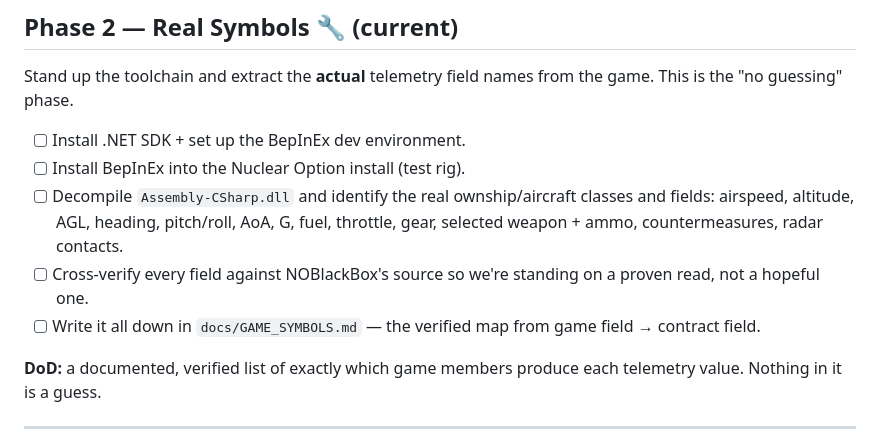
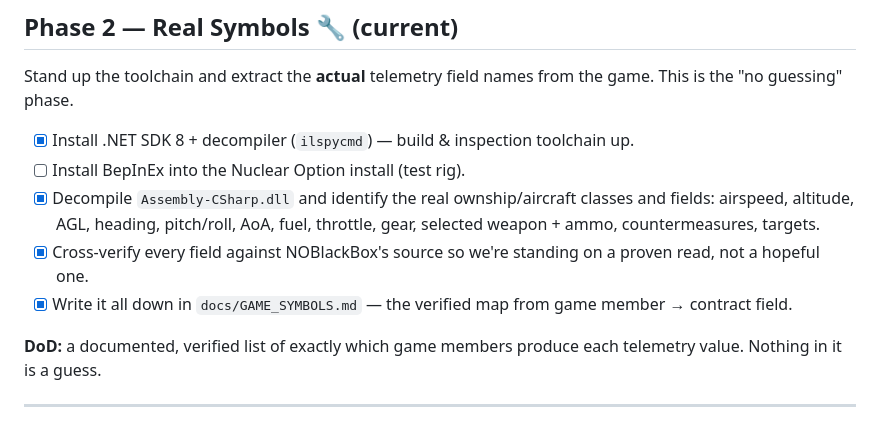
Before and after one commit to patrickryan01/no-glass-panel, a Markdown page: ROADMAP.md, the part around the change. Rendered like a GitHub page.

```diff
--- a/ROADMAP.md
+++ b/ROADMAP.md
@@ -36,11 +36,11 @@ A self-contained glass cockpit that runs today on a simulation, so the design an
 
 Stand up the toolchain and extract the **actual** telemetry field names from the game. This is the "no guessing" phase.
 
-- [ ] Install .NET SDK + set up the BepInEx dev environment.
+- [x] Install .NET SDK 8 + decompiler (`ilspycmd`) — build & inspection toolchain up.
 - [ ] Install BepInEx into the Nuclear Option install (test rig).
-- [ ] Decompile `Assembly-CSharp.dll` and identify the real ownship/aircraft classes and fields: airspeed, altitude, AGL, heading, pitch/roll, AoA, G, fuel, throttle, gear, selected weapon + ammo, countermeasures, radar contacts.
-- [ ] Cross-verify every field against NOBlackBox's source so we're standing on a proven read, not a hopeful one.
-- [ ] Write it all down in `docs/GAME_SYMBOLS.md` — the verified map from game field → contract field.
+- [x] Decompile `Assembly-CSharp.dll` and identify the real ownship/aircraft classes and fields: airspeed, altitude, AGL, heading, pitch/roll, AoA, fuel, throttle, gear, selected weapon + ammo, countermeasures, targets.
+- [x] Cross-verify every field against NOBlackBox's source so we're standing on a proven read, not a hopeful one.
+- [x] Write it all down in `docs/GAME_SYMBOLS.md` — the verified map from game member → contract field.
 
 **DoD:** a documented, verified list of exactly which game members produce each telemetry value. Nothing in it is a guess.
 
```
Also changed, not shown: docs/GAME_SYMBOLS.md (added, +58 -0 lines).
